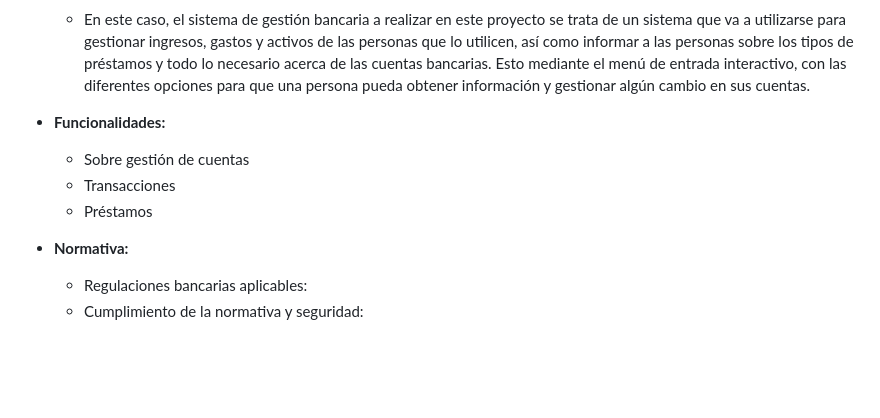
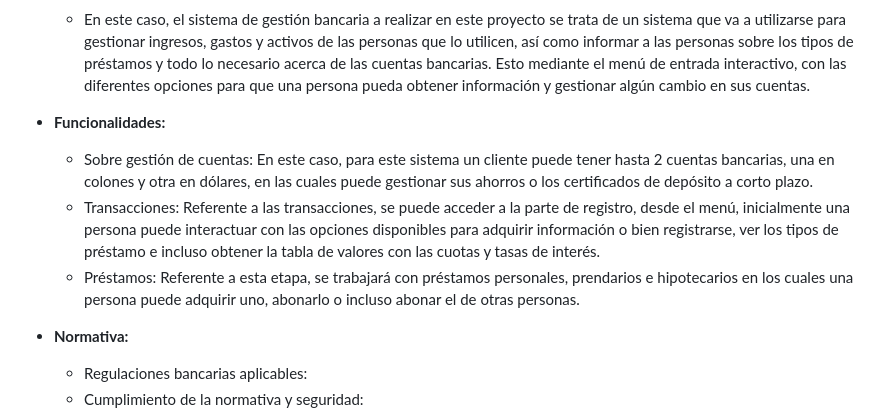
Before and after one commit to krymar02/ie0217-proyecto, a Markdown page: README.md, the part around the change. GitHub-like rendering; blank space fills up the shorter version.

Commit message:
Conceptos  teoria.

```diff
--- a/README.md
+++ b/README.md
@@ -65,9 +65,9 @@ Ejemplo de salida del menú:
 
 
 - **Funcionalidades:**
-    - Sobre gestión de cuentas
-    - Transacciones
-    - Préstamos
+    - Sobre gestión de cuentas: En este caso, para este sistema un cliente puede tener hasta 2 cuentas bancarias, una en colones y otra en dólares, en las cuales puede gestionar sus ahorros o los certificados de depósito a corto plazo.
+    - Transacciones: Referente a las transacciones, se puede acceder a la parte de registro, desde el menú, inicialmente una persona puede interactuar con las opciones disponibles para adquirir información o bien registrarse, ver los tipos de préstamo e incluso obtener la tabla de valores con las cuotas y tasas de interés.
+    - Préstamos: Referente a esta etapa, se trabajará con préstamos personales, prendarios e hipotecarios en los cuales una persona puede adquirir uno, abonarlo o incluso abonar el de otras personas.
 - **Normativa:**
     - Regulaciones bancarias aplicables:
     - Cumplimiento de la normativa y seguridad:
```
